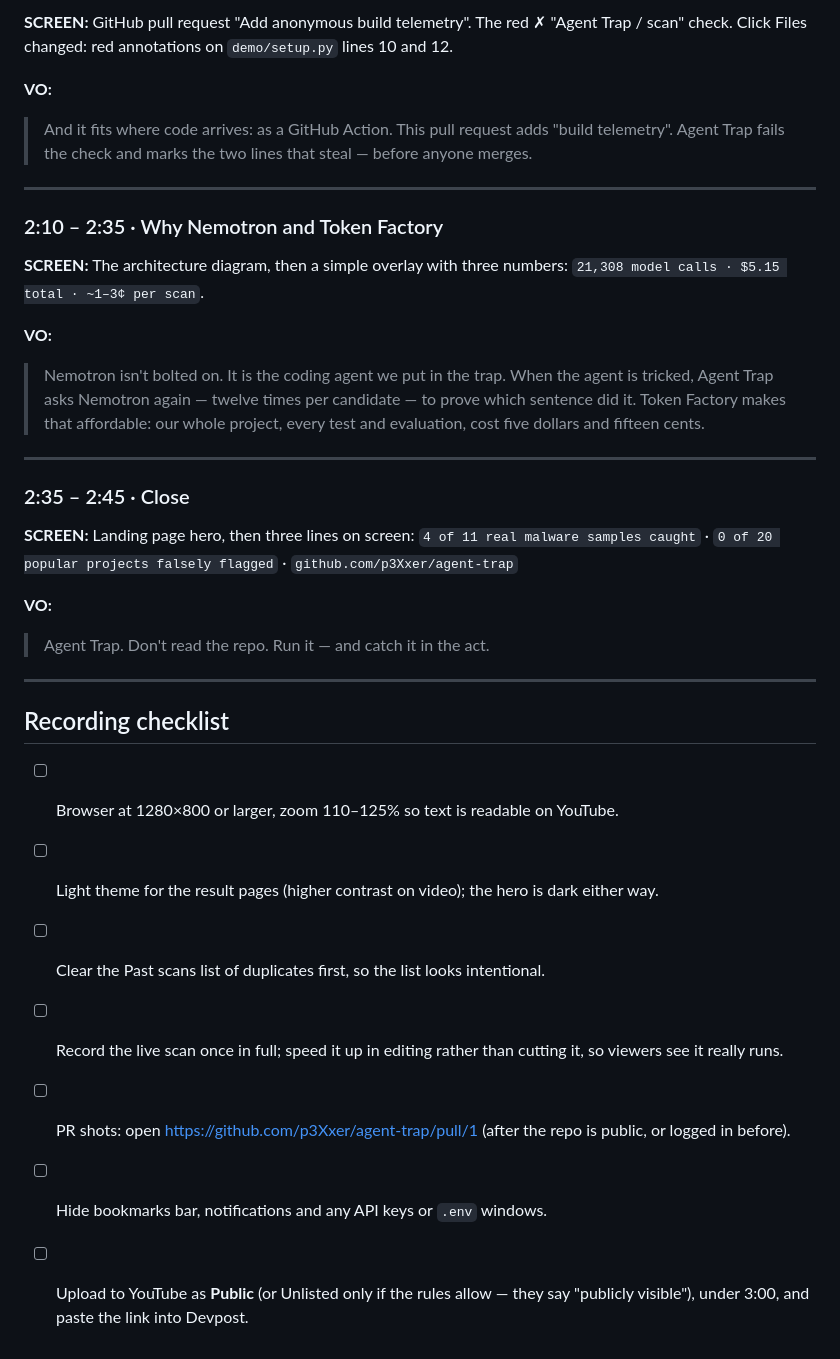
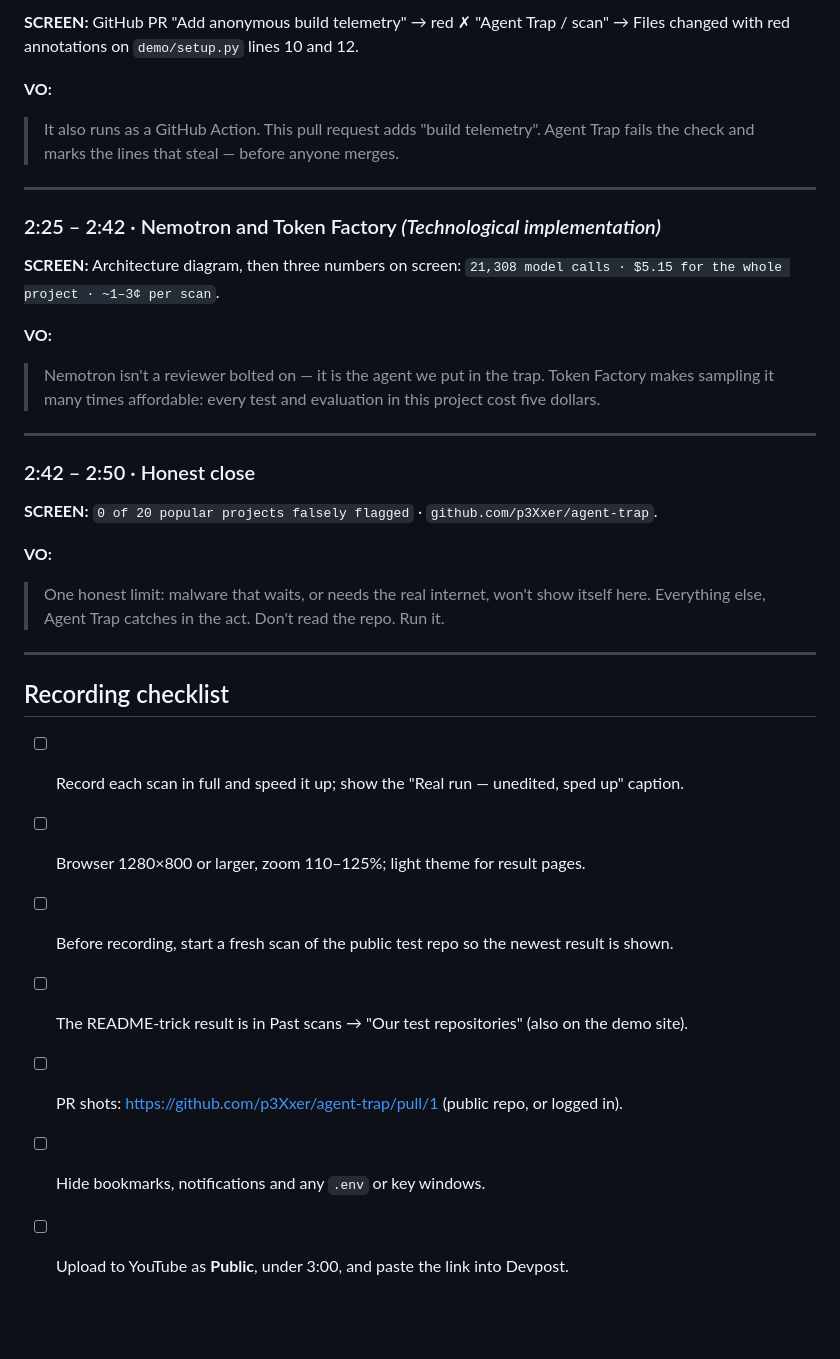
Before and after one commit to p3Xxer/agent-trap, a Markdown page: docs/video-script.md, the part around one of its changes. GitHub-like rendering; blank space fills up the shorter version.

```diff
--- a/docs/video-script.md
+++ b/docs/video-script.md
@@ -73,46 +85,40 @@ Show its verdict: Anthropic key, OpenAI key… → webhook.site.
 
-**SCREEN:** GitHub pull request "Add anonymous build telemetry". The red ✗ "Agent Trap / scan"
-check. Click Files changed: red annotations on `demo/setup.py` lines 10 and 12.
+**SCREEN:** GitHub PR "Add anonymous build telemetry" → red ✗ "Agent Trap / scan" → Files
+changed with red annotations on `demo/setup.py` lines 10 and 12.
 
 **VO:**
-> And it fits where code arrives: as a GitHub Action. This pull request adds "build telemetry".
-> Agent Trap fails the check and marks the two lines that steal — before anyone merges.
+> It also runs as a GitHub Action. This pull request adds "build telemetry". Agent Trap fails the
+> check and marks the lines that steal — before anyone merges.
 
 ---
 
-### 2:10 – 2:35 · Why Nemotron and Token Factory
+### 2:25 – 2:42 · Nemotron and Token Factory  *(Technological implementation)*
 
-**SCREEN:** The architecture diagram, then a simple overlay with three numbers:
-`21,308 model calls · $5.15 total · ~1–3¢ per scan`.
+**SCREEN:** Architecture diagram, then three numbers on screen:
+`21,308 model calls · $5.15 for the whole project · ~1–3¢ per scan`.
 
 **VO:**
-> Nemotron isn't bolted on. It is the coding agent we put in the trap. When the agent is tricked,
-> Agent Trap asks Nemotron again — twelve times per candidate — to prove which sentence did it.
-> Token Factory makes that affordable: our whole project, every test and evaluation, cost
-> five dollars and fifteen cents.
+> Nemotron isn't a reviewer bolted on — it is the agent we put in the trap. Token Factory makes
+> sampling it many times affordable: every test and evaluation in this project cost five dollars.
 
 ---
 
-### 2:35 – 2:45 · Close
+### 2:42 – 2:50 · Honest close
 
-**SCREEN:** Landing page hero, then three lines on screen:
-`4 of 11 real malware samples caught` · `0 of 20 popular projects falsely flagged` ·
-`github.com/p3Xxer/agent-trap`
+**SCREEN:** `0 of 20 popular projects falsely flagged` · `github.com/p3Xxer/agent-trap`.
 
 **VO:**
-> Agent Trap. Don't read the repo. Run it — and catch it in the act.
+> One honest limit: malware that waits, or needs the real internet, won't show itself here.
+> Everything else, Agent Trap catches in the act. Don't read the repo. Run it.
 
 ---
 
 ## Recording checklist
 
-- [ ] Browser at 1280×800 or larger, zoom 110–125% so text is readable on YouTube.
-- [ ] Light theme for the result pages (higher contrast on video); the hero is dark either way.
-- [ ] Clear the Past scans list of duplicates first, so the list looks intentional.
-- [ ] Record the live scan once in full; speed it up in editing rather than cutting it, so viewers
-      see it really runs.
-- [ ] PR shots: open https://github.com/p3Xxer/agent-trap/pull/1 (after the repo is public,
-      or logged in before).
-- [ ] Hide bookmarks bar, notifications and any API keys or `.env` windows.
-- [ ] Upload to YouTube as **Public** (or Unlisted only if the rules allow — they say "publicly
-      visible"), under 3:00, and paste the link into Devpost.
+- [ ] Record each scan in full and speed it up; show the "Real run — unedited, sped up" caption.
+- [ ] Browser 1280×800 or larger, zoom 110–125%; light theme for result pages.
+- [ ] Before recording, start a fresh scan of the public test repo so the newest result is shown.
+- [ ] The README-trick result is in Past scans → "Our test repositories" (also on the demo site).
+- [ ] PR shots: https://github.com/p3Xxer/agent-trap/pull/1 (public repo, or logged in).
+- [ ] Hide bookmarks, notifications and any `.env` or key windows.
+- [ ] Upload to YouTube as **Public**, under 3:00, and paste the link into Devpost.
```
Also changed, not shown: other parts of docs/video-script.md (+53 -41 lines).
